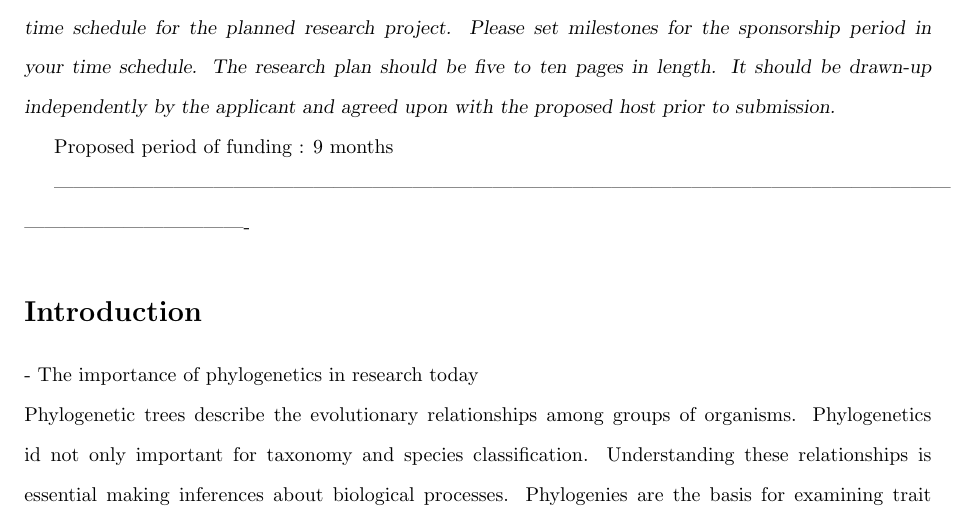
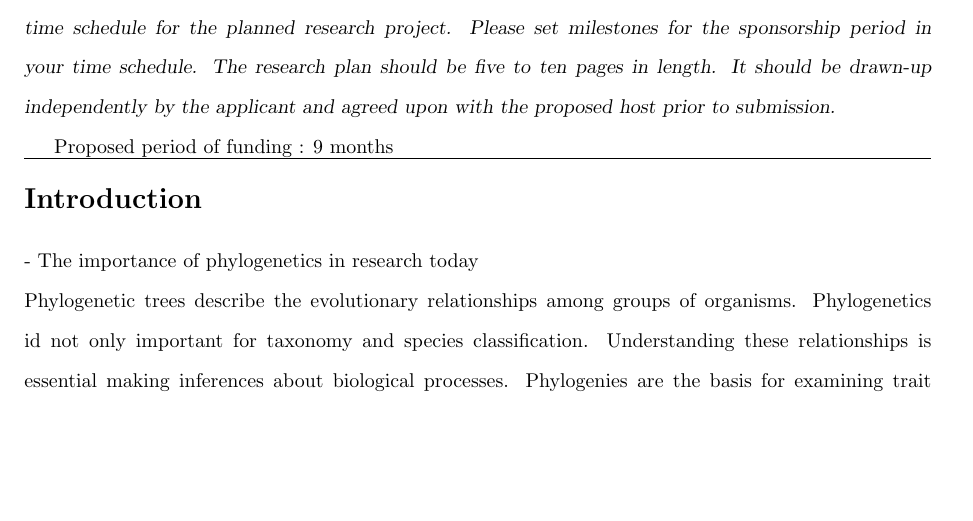
Before and after one commit to snacktavish/Humbolt, a LaTeX document (humboldtapp.tex): part of page 2 of 10, cut so that both start at the same text, the shorter picture padded with empty space. Compiled offline with pdfLaTeX.

Commit message:
\hline for a horizontal line

```diff
--- a/humboldtapp.tex
+++ b/humboldtapp.tex
@@ -101,7 +101,7 @@ It should be drawn-up independently by the applicant and agreed upon with the pr
 Proposed period of funding : 9 months
 
 
--------------------------------------------------------------------------------------------------------------------------------------------------------------------------
+\hline
 \section*{Introduction}
   - The importance of phylogenetics in research today\\
 Phylogenetic trees describe the evolutionary relationships among groups of organisms.
```
